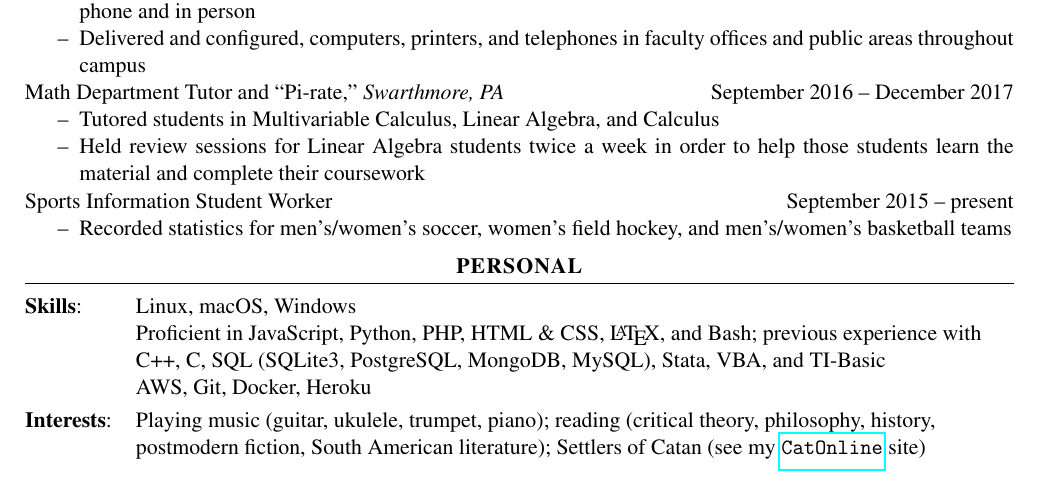
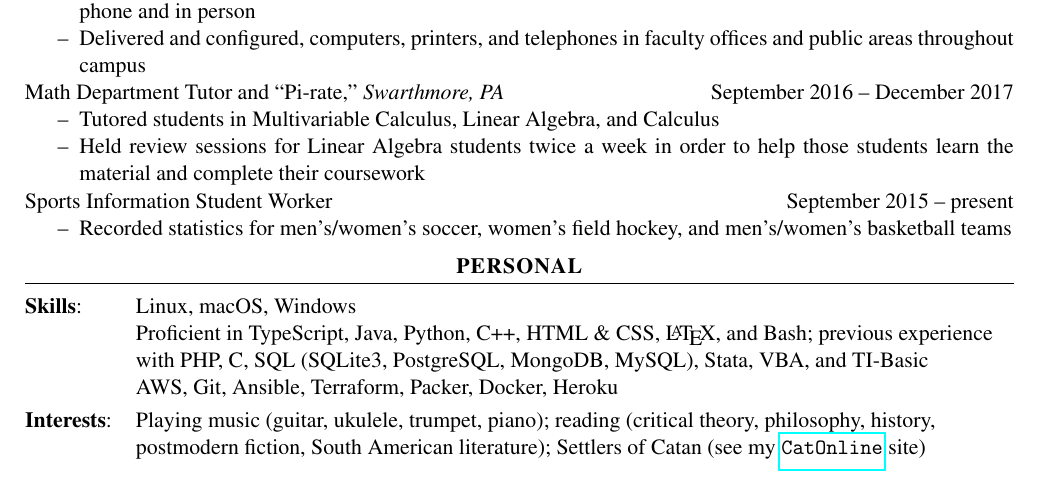
Before and after one commit to keggsmurph21/resume, a LaTeX CV (resume.tex): part of the page, cut so that both start at the same text. Compiled offline with pdfLaTeX.

Commit message:
resume.tex: Update Skills section

```diff
--- a/resume.tex
+++ b/resume.tex
@@ -114,9 +114,9 @@ Sports Information Student Worker \hfill September 2015 -- present
 
 \hspace{-3mm}
 \textbf{Skills}: & Linux, macOS, Windows \\
-  & Proficient in JavaScript, Python, PHP, HTML \& CSS, \LaTeX, and Bash; previous experience with \\
-  & C++, C, SQL (SQLite3, PostgreSQL, MongoDB, MySQL), Stata, VBA, and TI-Basic \\
-  & AWS, Git, Docker, Heroku\\[1mm]
+  & Proficient in TypeScript, Java, Python, C++, HTML \& CSS, \LaTeX, and Bash; previous experience \\
+  & with PHP, C, SQL (SQLite3, PostgreSQL, MongoDB, MySQL), Stata, VBA, and TI-Basic \\
+  & AWS, Git, Ansible, Terraform, Packer, Docker, Heroku\\[1mm]
 
 \hspace{-3mm}
 \textbf{Interests}: & Playing music (guitar, ukulele, trumpet, piano); reading (critical theory, philosophy, history, \\
```
Also changed, not shown: resume.pdf.
